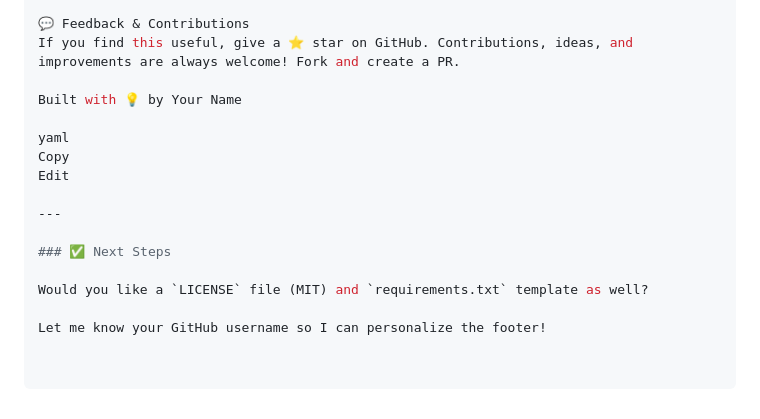
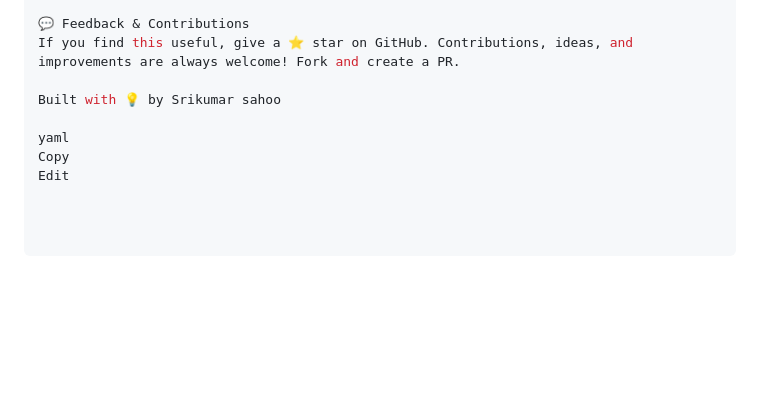
Before and after one commit to Srikumarsahoo/IND_AI, a Markdown page: README.md, the part around the change. Drawn GitHub-style; blank space fills up the shorter version.

```diff
--- a/README.md
+++ b/README.md
@@ -112,16 +112,8 @@ HuggingFace Transformers
 💬 Feedback & Contributions
 If you find this useful, give a ⭐ star on GitHub. Contributions, ideas, and improvements are always welcome! Fork and create a PR.
 
-Built with 💡 by Your Name
+Built with 💡 by Srikumar sahoo
 
 yaml
 Copy
 Edit
-
----
-
-### ✅ Next Steps
-
-Would you like a `LICENSE` file (MIT) and `requirements.txt` template as well?
-
-Let me know your GitHub username so I can personalize the footer!
```
